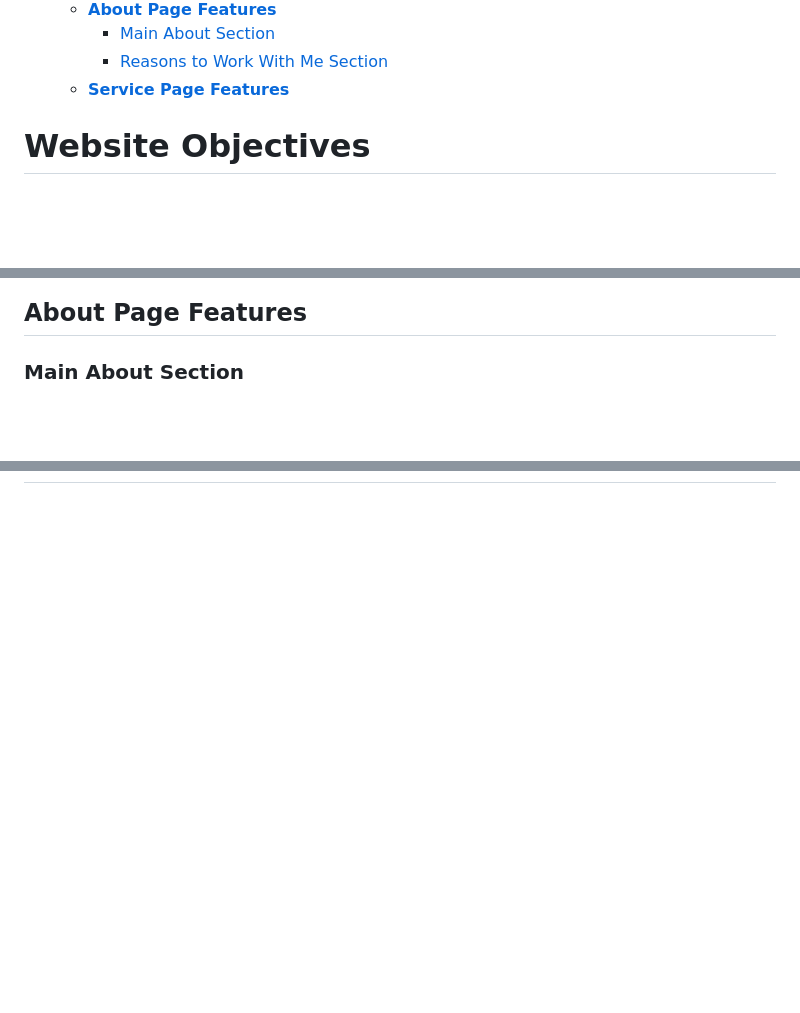
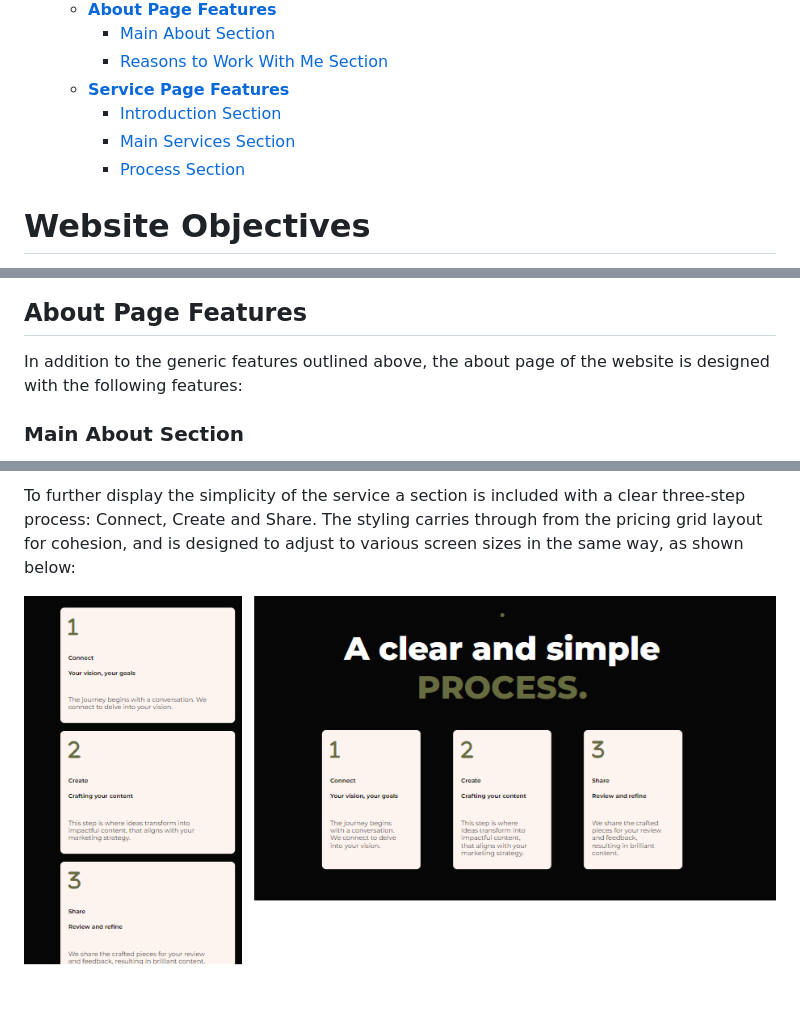
Before and after one commit to SophieMcGee/sophie-mcgee-copywriting, a Markdown page: README.md, 3 parts joined by grey strips. GitHub-like rendering; pictures changed too: assets/readme-images/process-section.png (added); blank space fills up the shorter version.

```diff
--- a/README.md
+++ b/README.md
@@ -49,6 +49,9 @@ The live site can be viewed here - <a href="https://sophiemcgee.github.io/sophie
         * [Main About Section](<#main-about-section>)
         * [Reasons to Work With Me Section](<#reasons-to-work-with-me-section>)
     * [**Service Page Features**](<#service-page-features>)
+        * [Introduction Section](<#introduction-section>)
+        * [Main Services Section](<#main-services-section>)
+        * [Process Section](<#process-section>)
 
 
 # Website Objectives
@@ -371,6 +374,8 @@ The "Pricing" section provides transparent and straightforward options for clien
 
 ## About Page Features
 
+In addition to the generic features outlined above, the about page of the website is designed with the following features:
+
 ### Main About Section
 
 The main "About" section builds upon the about section within the main homepage and uses the same combination of textual storytelling and visual elements. This includes the replication of the circlular image on smaller screens, which is designed to disappear on screens above 768px wide. A call-to-action button is featured within this section which directs users to the contact form within the footer. The full text view on screens above 768px can be seen below:
@@ -388,0 +409,3 @@ The "Reasons to Work With Me" section provides insights into my experience with
+To further display the simplicity of the service a section is included with a clear three-step process: Connect, Create and Share. The styling carries through from the pricing grid layout for cohesion, and is designed to adjust to various screen sizes in the same way, as shown below:
+
+![Process Section](assets/readme-images/process-section.png)
```
Also changed, not shown: other parts of README.md (+16 -1 lines), assets/readme-images/services-accordion.png (added), assets/readme-images/services-section-services-page.png (added).
